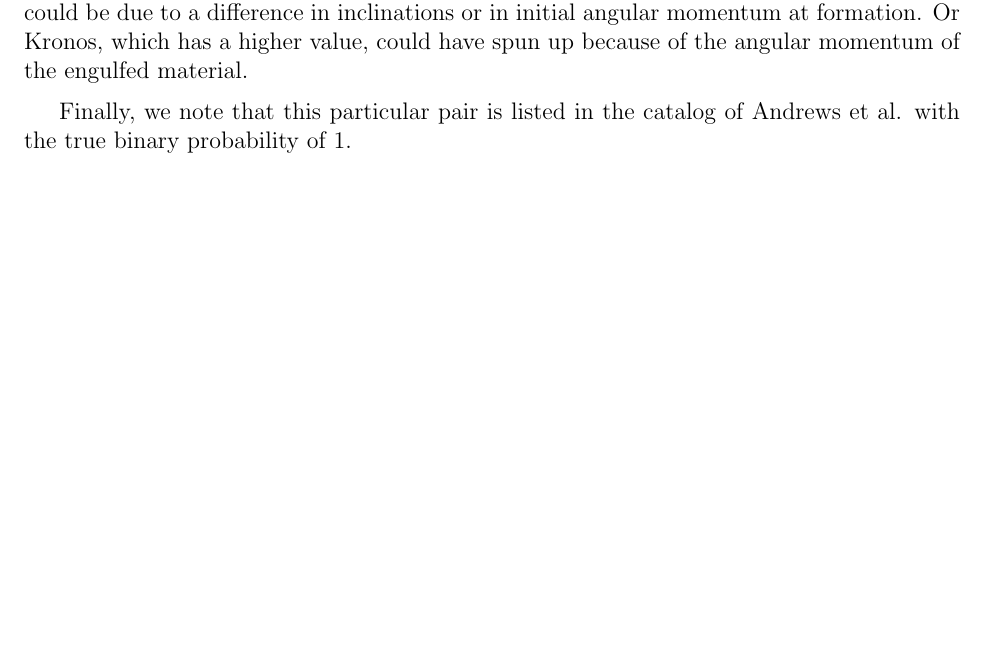
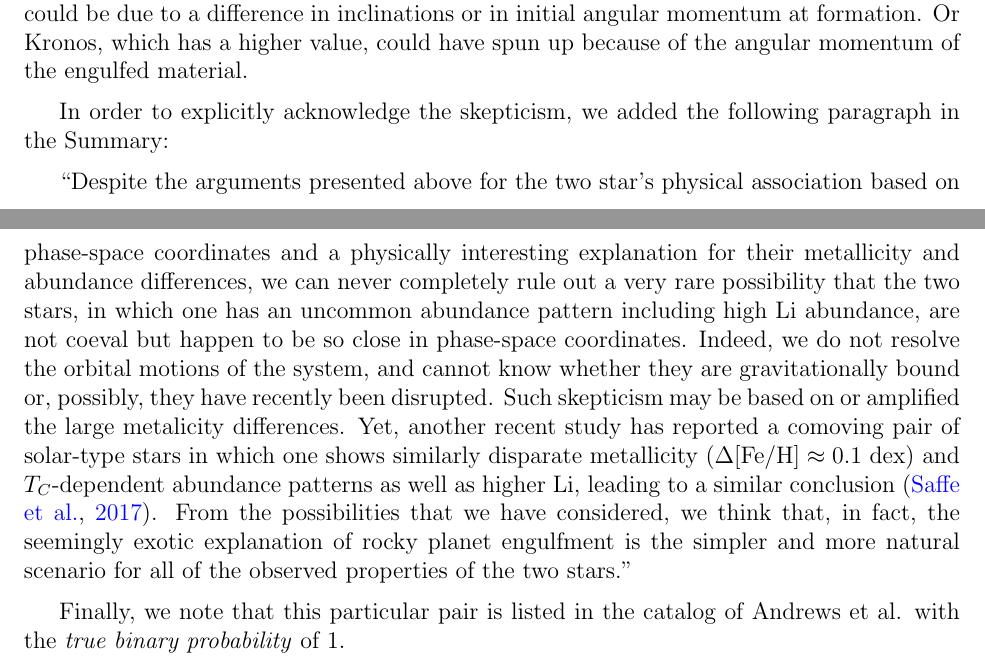
Before and after one commit to smoh/Group1199, a LaTeX document (paper/response.tex): part of page 4 of 5 before the commit and two parts of pages 4 and 5 of 6 after it, the two joined at a grey line, cut so that both start at the same text, the shorter picture padded with empty space. Compiled offline with pdfLaTeX.

Commit message:
Clean up stuff

```diff
--- a/paper/response.tex
+++ b/paper/response.tex
@@ -288,8 +288,30 @@ The difference in $v\sin(i)$ could be due to a difference in inclinations or
 in initial angular momentum at formation. Or Kronos, which has a higher value,
 could have spun up because of the angular momentum of the engulfed material.
 
+In order to explicitly acknowledge the skepticism,
+we added the following paragraph in the Summary:
+
+``Despite the arguments presented above for the two star's physical association
+based on phase-space coordinates and a physically interesting explanation for
+their metallicity and abundance differences, we can never completely rule out
+a very rare possibility that the two stars, in which one has
+an uncommon abundance pattern including high Li abundance, are not coeval
+but happen to be so close in phase-space coordinates.
+Indeed, we do not resolve the orbital motions of the system, and cannot know
+whether they are gravitationally bound or, possibly, they have recently been
+disrupted.
+Such skepticism may be based on or amplified the large metalicity
+differences.
+Yet, another recent study has reported a comoving pair of solar-type stars
+in which one shows similarly disparate metallicity ($\Delta[\mathrm{Fe}/\mathrm{H}]
+\approx 0.1$~dex) and $T_C$-dependent abundance patterns as well as higher
+Li, leading to a similar conclusion \citep{2017A&A...604L...4S}.
+From the possibilities that we have considered, we think that, in fact, the
+seemingly exotic explanation of rocky planet engulfment is the simpler and more
+natural scenario for all of the observed properties of the two stars.''
+
 Finally, we note that this particular pair is listed in the catalog of Andrews et al.
-with the true binary probability of 1.
+with the \emph{true binary probability} of 1.
 
 \section*{Minor concerns}\label{minor-concerns}
 
```
Also changed, not shown: paper/ms.tex (+8 -6 lines).
